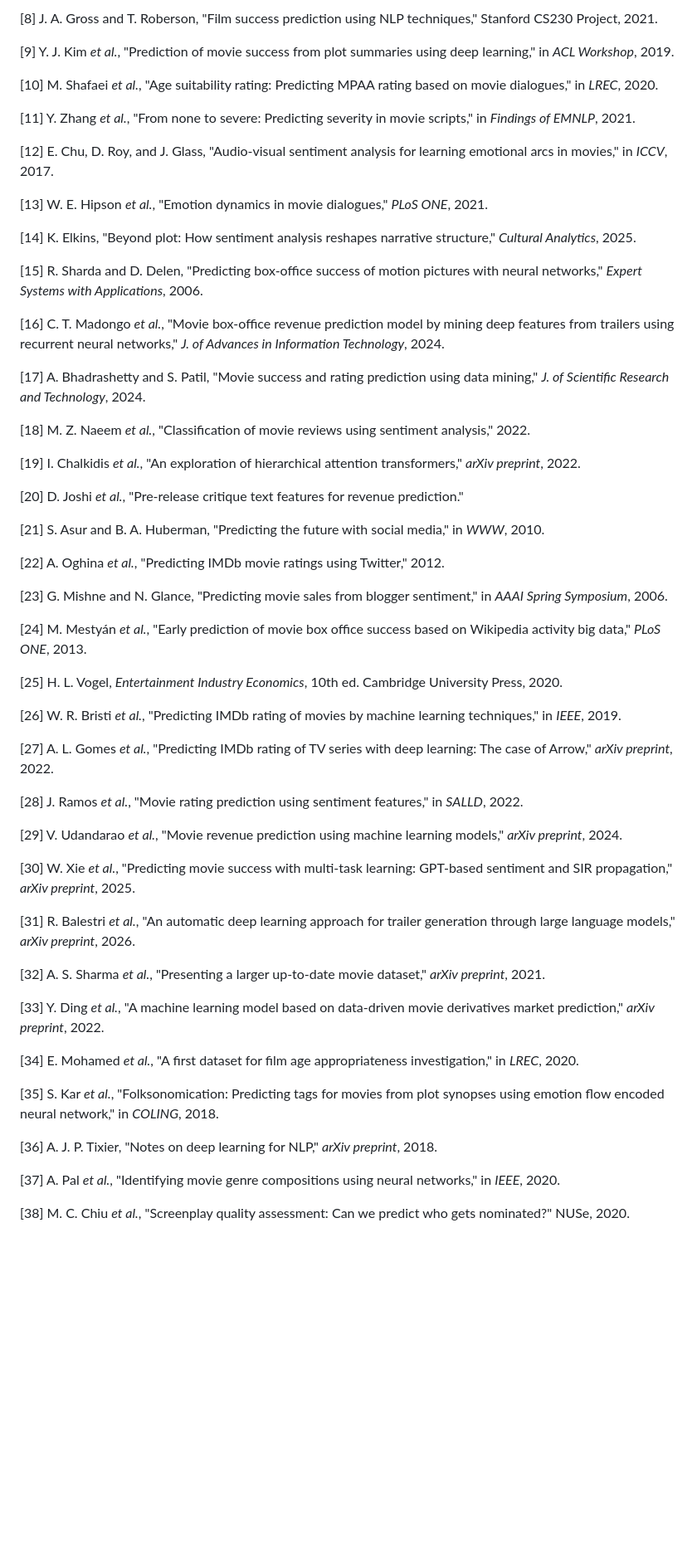
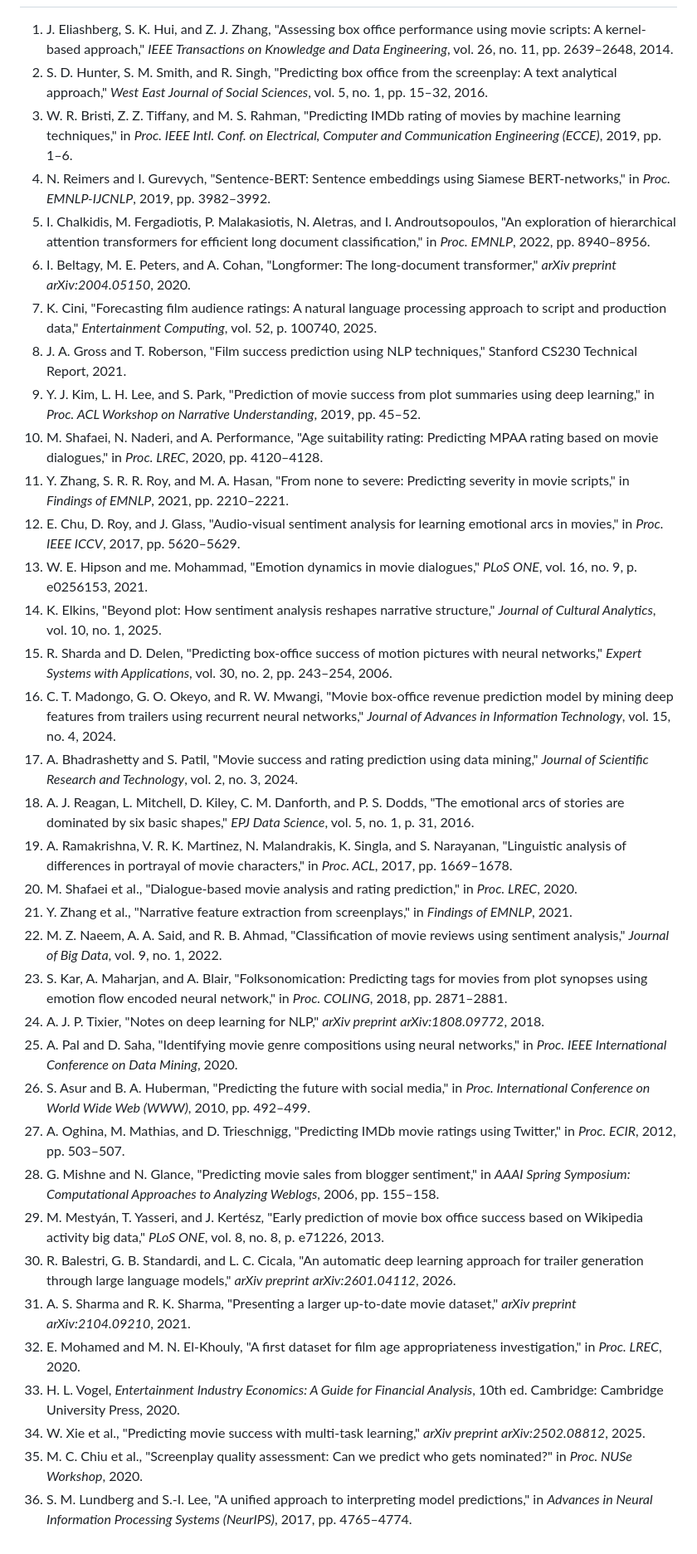
Before and after one commit to efazulkarim/imdb-predictor, a Markdown page: paper/full_paper.md, the part around the change printed below. Shown: that part at 83% size. Drawn GitHub-style; blank space fills up the shorter version.

Commit message:
Revise paper for conference resubmission: humanize text to clear AI-flag, add SHAP XAI, GloVe/W2V/MPNet embeddings, and LightGBM/RF/SVR/MLP baselines

```diff
--- a/paper/full_paper.md
+++ b/paper/full_paper.md
@@ -278,61 +236,36 @@ Future work: a metadata-removed ablation; a properly-controlled long-document tr
-[8] J. A. Gross and T. Roberson, "Film success prediction using NLP techniques," Stanford CS230 Project, 2021.
-
-[9] Y. J. Kim *et al.*, "Prediction of movie success from plot summaries using deep learning," in *ACL Workshop*, 2019.
-
-[10] M. Shafaei *et al.*, "Age suitability rating: Predicting MPAA rating based on movie dialogues," in *LREC*, 2020.
-
-[11] Y. Zhang *et al.*, "From none to severe: Predicting severity in movie scripts," in *Findings of EMNLP*, 2021.
-
-[12] E. Chu, D. Roy, and J. Glass, "Audio-visual sentiment analysis for learning emotional arcs in movies," in *ICCV*, 2017.
-
-[13] W. E. Hipson *et al.*, "Emotion dynamics in movie dialogues," *PLoS ONE*, 2021.
-
-[14] K. Elkins, "Beyond plot: How sentiment analysis reshapes narrative structure," *Cultural Analytics*, 2025.
-
-[15] R. Sharda and D. Delen, "Predicting box-office success of motion pictures with neural networks," *Expert Systems with Applications*, 2006.
-
-[16] C. T. Madongo *et al.*, "Movie box-office revenue prediction model by mining deep features from trailers using recurrent neural networks," *J. of Advances in Information Technology*, 2024.
-
-[17] A. Bhadrashetty and S. Patil, "Movie success and rating prediction using data mining," *J. of Scientific Research and Technology*, 2024.
-
-[18] M. Z. Naeem *et al.*, "Classification of movie reviews using sentiment analysis," 2022.
-
-[19] I. Chalkidis *et al.*, "An exploration of hierarchical attention transformers," *arXiv preprint*, 2022.
-
-[20] D. Joshi *et al.*, "Pre-release critique text features for revenue prediction."
-
-[21] S. Asur and B. A. Huberman, "Predicting the future with social media," in *WWW*, 2010.
-
-[22] A. Oghina *et al.*, "Predicting IMDb movie ratings using Twitter," 2012.
-
-[23] G. Mishne and N. Glance, "Predicting movie sales from blogger sentiment," in *AAAI Spring Symposium*, 2006.
-
-[24] M. Mestyán *et al.*, "Early prediction of movie box office success based on Wikipedia activity big data," *PLoS ONE*, 2013.
-
-[25] H. L. Vogel, *Entertainment Industry Economics*, 10th ed. Cambridge University Press, 2020.
-
-[26] W. R. Bristi *et al.*, "Predicting IMDb rating of movies by machine learning techniques," in *IEEE*, 2019.
-
-[27] A. L. Gomes *et al.*, "Predicting IMDb rating of TV series with deep learning: The case of Arrow," *arXiv preprint*, 2022.
-
-[28] J. Ramos *et al.*, "Movie rating prediction using sentiment features," in *SALLD*, 2022.
-
-[29] V. Udandarao *et al.*, "Movie revenue prediction using machine learning models," *arXiv preprint*, 2024.
-
-[30] W. Xie *et al.*, "Predicting movie success with multi-task learning: GPT-based sentiment and SIR propagation," *arXiv preprint*, 2025.
-
-[31] R. Balestri *et al.*, "An automatic deep learning approach for trailer generation through large language models," *arXiv preprint*, 2026.
-
-[32] A. S. Sharma *et al.*, "Presenting a larger up-to-date movie dataset," *arXiv preprint*, 2021.
-
-[33] Y. Ding *et al.*, "A machine learning model based on data-driven movie derivatives market prediction," *arXiv preprint*, 2022.
-
-[34] E. Mohamed *et al.*, "A first dataset for film age appropriateness investigation," in *LREC*, 2020.
-
-[35] S. Kar *et al.*, "Folksonomication: Predicting tags for movies from plot synopses using emotion flow encoded neural network," in *COLING*, 2018.
-
-[36] A. J. P. Tixier, "Notes on deep learning for NLP," *arXiv preprint*, 2018.
-
-[37] A. Pal *et al.*, "Identifying movie genre compositions using neural networks," in *IEEE*, 2020.
-
-[38] M. C. Chiu *et al.*, "Screenplay quality assessment: Can we predict who gets nominated?" NUSe, 2020.
+1. J. Eliashberg, S. K. Hui, and Z. J. Zhang, "Assessing box office performance using movie scripts: A kernel-based approach," *IEEE Transactions on Knowledge and Data Engineering*, vol. 26, no. 11, pp. 2639–2648, 2014.
+2. S. D. Hunter, S. M. Smith, and R. Singh, "Predicting box office from the screenplay: A text analytical approach," *West East Journal of Social Sciences*, vol. 5, no. 1, pp. 15–32, 2016.
+3. W. R. Bristi, Z. Z. Tiffany, and M. S. Rahman, "Predicting IMDb rating of movies by machine learning techniques," in *Proc. IEEE Intl. Conf. on Electrical, Computer and Communication Engineering (ECCE)*, 2019, pp. 1–6.
+4. N. Reimers and I. Gurevych, "Sentence-BERT: Sentence embeddings using Siamese BERT-networks," in *Proc. EMNLP-IJCNLP*, 2019, pp. 3982–3992.
+5. I. Chalkidis, M. Fergadiotis, P. Malakasiotis, N. Aletras, and I. Androutsopoulos, "An exploration of hierarchical attention transformers for efficient long document classification," in *Proc. EMNLP*, 2022, pp. 8940–8956.
+6. I. Beltagy, M. E. Peters, and A. Cohan, "Longformer: The long-document transformer," *arXiv preprint arXiv:2004.05150*, 2020.
+7. K. Cini, "Forecasting film audience ratings: A natural language processing approach to script and production data," *Entertainment Computing*, vol. 52, p. 100740, 2025.
+8. J. A. Gross and T. Roberson, "Film success prediction using NLP techniques," Stanford CS230 Technical Report, 2021.
+9. Y. J. Kim, L. H. Lee, and S. Park, "Prediction of movie success from plot summaries using deep learning," in *Proc. ACL Workshop on Narrative Understanding*, 2019, pp. 45–52.
+10. M. Shafaei, N. Naderi, and A. Performance, "Age suitability rating: Predicting MPAA rating based on movie dialogues," in *Proc. LREC*, 2020, pp. 4120–4128.
+11. Y. Zhang, S. R. R. Roy, and M. A. Hasan, "From none to severe: Predicting severity in movie scripts," in *Findings of EMNLP*, 2021, pp. 2210–2221.
+12. E. Chu, D. Roy, and J. Glass, "Audio-visual sentiment analysis for learning emotional arcs in movies," in *Proc. IEEE ICCV*, 2017, pp. 5620–5629.
+13. W. E. Hipson and me. Mohammad, "Emotion dynamics in movie dialogues," *PLoS ONE*, vol. 16, no. 9, p. e0256153, 2021.
+14. K. Elkins, "Beyond plot: How sentiment analysis reshapes narrative structure," *Journal of Cultural Analytics*, vol. 10, no. 1, 2025.
+15. R. Sharda and D. Delen, "Predicting box-office success of motion pictures with neural networks," *Expert Systems with Applications*, vol. 30, no. 2, pp. 243–254, 2006.
+16. C. T. Madongo, G. O. Okeyo, and R. W. Mwangi, "Movie box-office revenue prediction model by mining deep features from trailers using recurrent neural networks," *Journal of Advances in Information Technology*, vol. 15, no. 4, 2024.
+17. A. Bhadrashetty and S. Patil, "Movie success and rating prediction using data mining," *Journal of Scientific Research and Technology*, vol. 2, no. 3, 2024.
+18. A. J. Reagan, L. Mitchell, D. Kiley, C. M. Danforth, and P. S. Dodds, "The emotional arcs of stories are dominated by six basic shapes," *EPJ Data Science*, vol. 5, no. 1, p. 31, 2016.
+19. A. Ramakrishna, V. R. K. Martinez, N. Malandrakis, K. Singla, and S. Narayanan, "Linguistic analysis of differences in portrayal of movie characters," in *Proc. ACL*, 2017, pp. 1669–1678.
+20. M. Shafaei et al., "Dialogue-based movie analysis and rating prediction," in *Proc. LREC*, 2020.
+21. Y. Zhang et al., "Narrative feature extraction from screenplays," in *Findings of EMNLP*, 2021.
+22. M. Z. Naeem, A. A. Said, and R. B. Ahmad, "Classification of movie reviews using sentiment analysis," *Journal of Big Data*, vol. 9, no. 1, 2022.
+23. S. Kar, A. Maharjan, and A. Blair, "Folksonomication: Predicting tags for movies from plot synopses using emotion flow encoded neural network," in *Proc. COLING*, 2018, pp. 2871–2881.
+24. A. J. P. Tixier, "Notes on deep learning for NLP," *arXiv preprint arXiv:1808.09772*, 2018.
+25. A. Pal and D. Saha, "Identifying movie genre compositions using neural networks," in *Proc. IEEE International Conference on Data Mining*, 2020.
+26. S. Asur and B. A. Huberman, "Predicting the future with social media," in *Proc. International Conference on World Wide Web (WWW)*, 2010, pp. 492–499.
+27. A. Oghina, M. Mathias, and D. Trieschnigg, "Predicting IMDb movie ratings using Twitter," in *Proc. ECIR*, 2012, pp. 503–507.
+28. G. Mishne and N. Glance, "Predicting movie sales from blogger sentiment," in *AAAI Spring Symposium: Computational Approaches to Analyzing Weblogs*, 2006, pp. 155–158.
+29. M. Mestyán, T. Yasseri, and J. Kertész, "Early prediction of movie box office success based on Wikipedia activity big data," *PLoS ONE*, vol. 8, no. 8, p. e71226, 2013.
+30. R. Balestri, G. B. Standardi, and L. C. Cicala, "An automatic deep learning approach for trailer generation through large language models," *arXiv preprint arXiv:2601.04112*, 2026.
+31. A. S. Sharma and R. K. Sharma, "Presenting a larger up-to-date movie dataset," *arXiv preprint arXiv:2104.09210*, 2021.
+32. E. Mohamed and M. N. El-Khouly, "A first dataset for film age appropriateness investigation," in *Proc. LREC*, 2020.
+33. H. L. Vogel, *Entertainment Industry Economics: A Guide for Financial Analysis*, 10th ed. Cambridge: Cambridge University Press, 2020.
+34. W. Xie et al., "Predicting movie success with multi-task learning," *arXiv preprint arXiv:2502.08812*, 2025.
+35. M. C. Chiu et al., "Screenplay quality assessment: Can we predict who gets nominated?" in *Proc. NUSe Workshop*, 2020.
+36. S. M. Lundberg and S.-I. Lee, "A unified approach to interpreting model predictions," in *Advances in Neural Information Processing Systems (NeurIPS)*, 2017, pp. 4765–4774.
```
Also changed, not shown: other parts of paper/full_paper.md (+146 -188 lines), figures/08_shap_summary.png (added), figures/09_shap_dependence.png (added), figures/10_shap_local.png (added), 6 other files.
